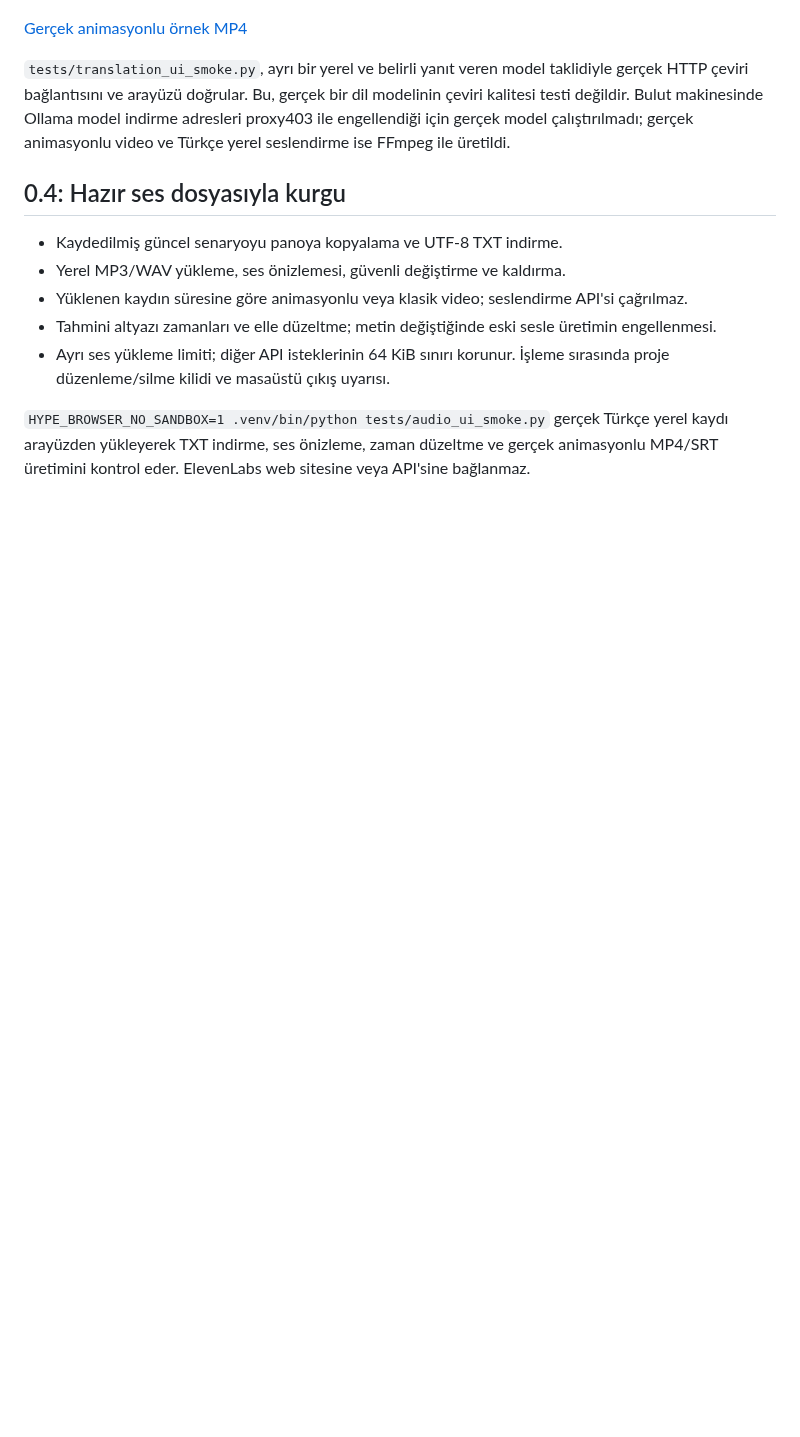
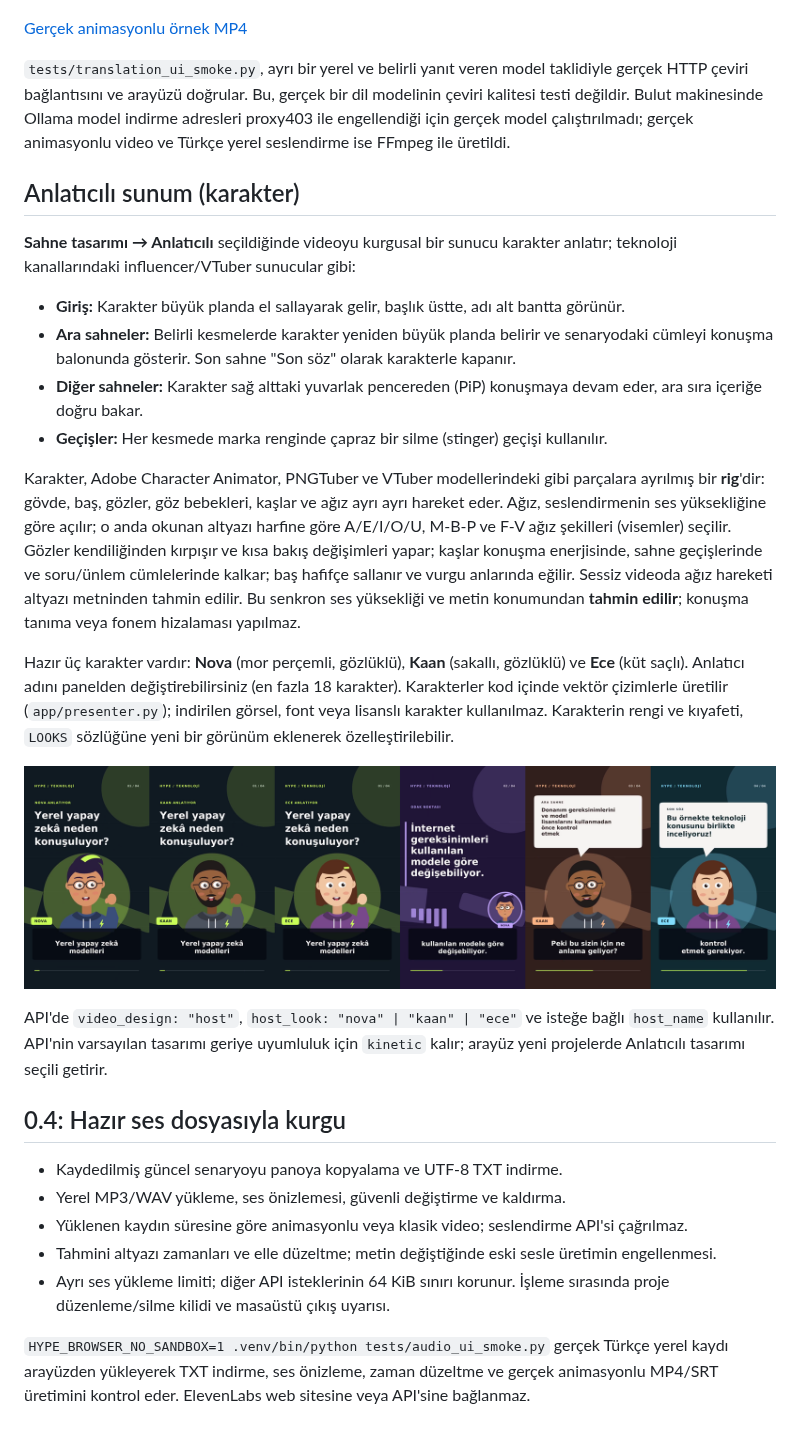
Before and after one commit to a0pia/ytedit, a Markdown page: README.md, the part around the change. GitHub-like rendering; pictures changed too: docs/presenter-scenes.png (added); blank space fills up the shorter version.

```diff
--- a/README.md
+++ b/README.md
@@ -162,6 +162,23 @@ Bütün grafikler uygulama içinde üretilir. Bu özellik ücretli stok video, m
 
 `tests/translation_ui_smoke.py`, ayrı bir yerel ve belirli yanıt veren model taklidiyle gerçek HTTP çeviri bağlantısını ve arayüzü doğrular. Bu, gerçek bir dil modelinin çeviri kalitesi testi değildir. Bulut makinesinde Ollama model indirme adresleri proxy403 ile engellendiği için gerçek model çalıştırılmadı; gerçek animasyonlu video ve Türkçe yerel seslendirme ise FFmpeg ile üretildi.
 
+## Anlatıcılı sunum (karakter)
+
+**Sahne tasarımı → Anlatıcılı** seçildiğinde videoyu kurgusal bir sunucu karakter anlatır; teknoloji kanallarındaki influencer/VTuber sunucular gibi:
+
+- **Giriş:** Karakter büyük planda el sallayarak gelir, başlık üstte, adı alt bantta görünür.
+- **Ara sahneler:** Belirli kesmelerde karakter yeniden büyük planda belirir ve senaryodaki cümleyi konuşma balonunda gösterir. Son sahne "Son söz" olarak karakterle kapanır.
+- **Diğer sahneler:** Karakter sağ alttaki yuvarlak pencereden (PiP) konuşmaya devam eder, ara sıra içeriğe doğru bakar.
+- **Geçişler:** Her kesmede marka renginde çapraz bir silme (stinger) geçişi kullanılır.
+
+Karakter, Adobe Character Animator, PNGTuber ve VTuber modellerindeki gibi parçalara ayrılmış bir **rig**'dir: gövde, baş, gözler, göz bebekleri, kaşlar ve ağız ayrı ayrı hareket eder. Ağız, seslendirmenin ses yüksekliğine göre açılır; o anda okunan altyazı harfine göre A/E/I/O/U, M-B-P ve F-V ağız şekilleri (visemler) seçilir. Gözler kendiliğinden kırpışır ve kısa bakış değişimleri yapar; kaşlar konuşma enerjisinde, sahne geçişlerinde ve soru/ünlem cümlelerinde kalkar; baş hafifçe sallanır ve vurgu anlarında eğilir. Sessiz videoda ağız hareketi altyazı metninden tahmin edilir. Bu senkron ses yüksekliği ve metin konumundan **tahmin edilir**; konuşma tanıma veya fonem hizalaması yapılmaz.
+
+Hazır üç karakter vardır: **Nova** (mor perçemli, gözlüklü), **Kaan** (sakallı, gözlüklü) ve **Ece** (küt saçlı). Anlatıcı adını panelden değiştirebilirsiniz (en fazla 18 karakter). Karakterler kod içinde vektör çizimlerle üretilir (`app/presenter.py`); indirilen görsel, font veya lisanslı karakter kullanılmaz. Karakterin rengi ve kıyafeti, `LOOKS` sözlüğüne yeni bir görünüm eklenerek özelleştirilebilir.
+
+![Anlatıcılı videodan sahneler: üç karakter, PiP ve konuşma balonu](docs/presenter-scenes.png)
+
+API'de `video_design: "host"`, `host_look: "nova" | "kaan" | "ece"` ve isteğe bağlı `host_name` kullanılır. API'nin varsayılan tasarımı geriye uyumluluk için `kinetic` kalır; arayüz yeni projelerde Anlatıcılı tasarımı seçili getirir.
+
 ## 0.4: Hazır ses dosyasıyla kurgu
 
 - Kaydedilmiş güncel senaryoyu panoya kopyalama ve UTF-8 TXT indirme.
```
Also changed, not shown: PROMPT.md (+8 -0 lines), 7 other files.
